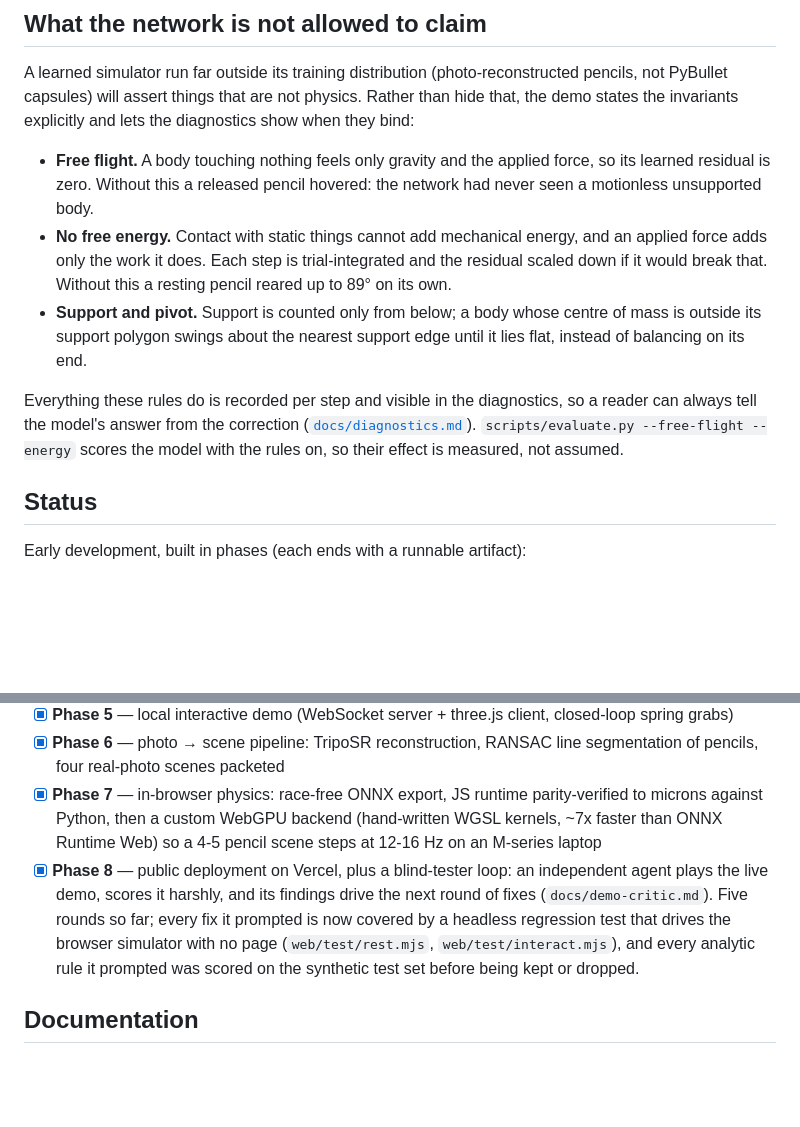
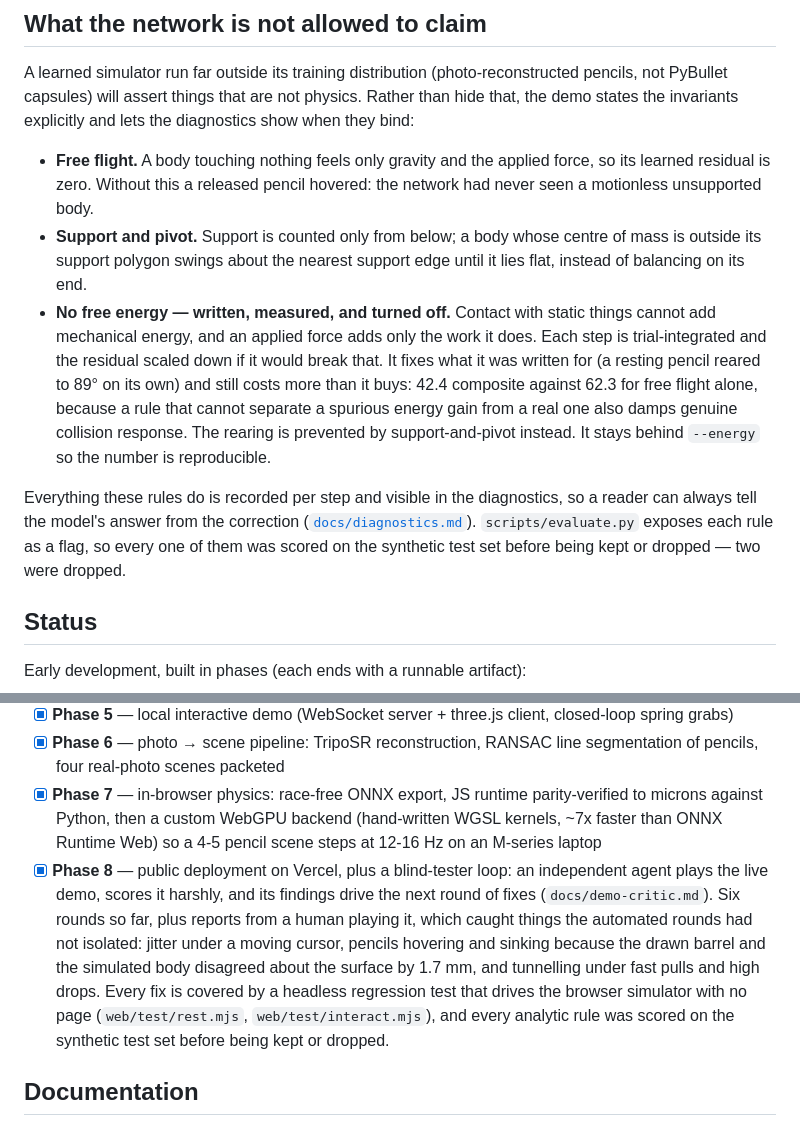
Before and after one commit to mohamadmsalman82/physsplat, a Markdown page: README.md, 2 parts joined by grey strips. Rendered like a GitHub page; blank space fills up the shorter version.

Commit message:
README: same energy-rule correction, and credit the human reports
The README listed "no free energy" as one of three active invariants. It
is written and measured and off, for the reason the paper now gives.
Also updated the blind-tester line: six rounds, and the three reports
from someone actually playing it, which found what the automated rounds
had missed.

Co-Authored-By: Claude Opus 5 (1M context) <noreply@anthropic.com>
Claude-Session: https://claude.ai/code/session_01TNUnTCx6mb1rzyAJUbXrmZ

```diff
--- a/README.md
+++ b/README.md
@@ -31,10 +31,10 @@ Training data is manufactured, not collected: PyBullet simulates thousands of ra
 A learned simulator run far outside its training distribution (photo-reconstructed pencils, not PyBullet capsules) will assert things that are not physics. Rather than hide that, the demo states the invariants explicitly and lets the diagnostics show when they bind:
 
 - **Free flight.** A body touching nothing feels only gravity and the applied force, so its learned residual is zero. Without this a released pencil hovered: the network had never seen a motionless unsupported body.
-- **No free energy.** Contact with static things cannot add mechanical energy, and an applied force adds only the work it does. Each step is trial-integrated and the residual scaled down if it would break that. Without this a resting pencil reared up to 89° on its own.
 - **Support and pivot.** Support is counted only from below; a body whose centre of mass is outside its support polygon swings about the nearest support edge until it lies flat, instead of balancing on its end.
+- **No free energy — written, measured, and turned off.** Contact with static things cannot add mechanical energy, and an applied force adds only the work it does. Each step is trial-integrated and the residual scaled down if it would break that. It fixes what it was written for (a resting pencil reared to 89° on its own) and still costs more than it buys: 42.4 composite against 62.3 for free flight alone, because a rule that cannot separate a spurious energy gain from a real one also damps genuine collision response. The rearing is prevented by support-and-pivot instead. It stays behind `--energy` so the number is reproducible.
 
-Everything these rules do is recorded per step and visible in the diagnostics, so a reader can always tell the model's answer from the correction ([`docs/diagnostics.md`](docs/diagnostics.md)). `scripts/evaluate.py --free-flight --energy` scores the model with the rules on, so their effect is measured, not assumed.
+Everything these rules do is recorded per step and visible in the diagnostics, so a reader can always tell the model's answer from the correction ([`docs/diagnostics.md`](docs/diagnostics.md)). `scripts/evaluate.py` exposes each rule as a flag, so every one of them was scored on the synthetic test set before being kept or dropped — two were dropped.
 
 ## Status
 
@@ -48,7 +48,7 @@ Early development, built in phases (each ends with a runnable artifact):
 - [x] **Phase 5** — local interactive demo (WebSocket server + three.js client, closed-loop spring grabs)
 - [x] **Phase 6** — photo → scene pipeline: TripoSR reconstruction, RANSAC line segmentation of pencils, four real-photo scenes packeted
 - [x] **Phase 7** — in-browser physics: race-free ONNX export, JS runtime parity-verified to microns against Python, then a custom WebGPU backend (hand-written WGSL kernels, ~7x faster than ONNX Runtime Web) so a 4-5 pencil scene steps at 12-16 Hz on an M-series laptop
-- [x] **Phase 8** — public deployment on Vercel, plus a blind-tester loop: an independent agent plays the live demo, scores it harshly, and its findings drive the next round of fixes (`docs/demo-critic.md`). Five rounds so far; every fix it prompted is now covered by a headless regression test that drives the browser simulator with no page (`web/test/rest.mjs`, `web/test/interact.mjs`), and every analytic rule it prompted was scored on the synthetic test set before being kept or dropped.
+- [x] **Phase 8** — public deployment on Vercel, plus a blind-tester loop: an independent agent plays the live demo, scores it harshly, and its findings drive the next round of fixes (`docs/demo-critic.md`). Six rounds so far, plus reports from a human playing it, which caught things the automated rounds had not isolated: jitter under a moving cursor, pencils hovering and sinking because the drawn barrel and the simulated body disagreed about the surface by 1.7 mm, and tunnelling under fast pulls and high drops. Every fix is covered by a headless regression test that drives the browser simulator with no page (`web/test/rest.mjs`, `web/test/interact.mjs`), and every analytic rule was scored on the synthetic test set before being kept or dropped.
 
 ## Documentation
 
```
